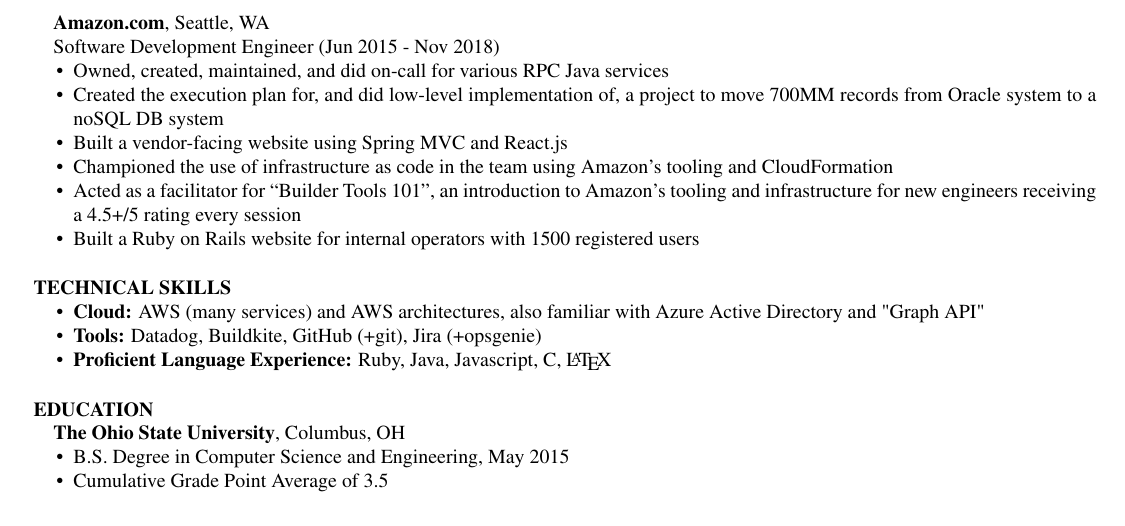
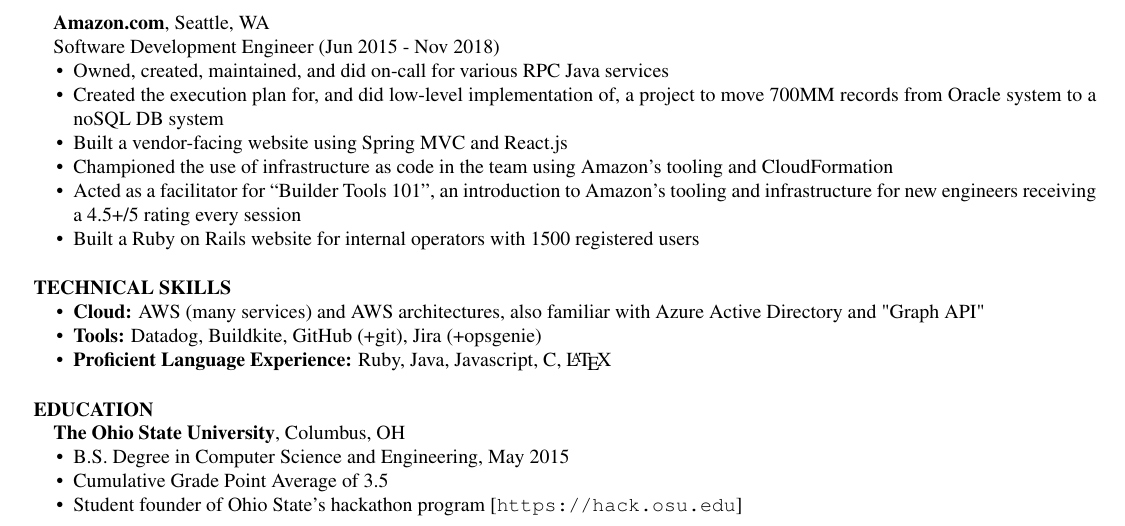
Before and after one commit to notori0us/resume, a LaTeX CV (resume.tex): part of the page, cut so that both start at the same text. Compiled offline with pdfLaTeX.

Commit message:
correct lower margin and add a note about hackathon involvement

```diff
--- a/resume.tex
+++ b/resume.tex
@@ -11,8 +11,9 @@
 \addtolength{\evensidemargin}{-.75in}
 \addtolength{\textwidth}{1.5in}
 
-%\addtolength{\topmargin}{-.875in}
-\addtolength{\textheight}{.5in}
+\addtolength{\topmargin}{-.5in}
+% this includes bottom margin, ie, if you make the top margin smaller, increase the text height
+\addtolength{\textheight}{1in}
 
 \begin{document}
 
@@ -139,6 +140,7 @@
 \begin{compactitem}
 \item B.S. Degree in Computer Science and Engineering, May 2015
 \item Cumulative Grade Point Average of 3.5
+\item Student founder of Ohio State's hackathon program [\url{https://hack.osu.edu}]
 \end{compactitem}
 
 \end{document}
```
